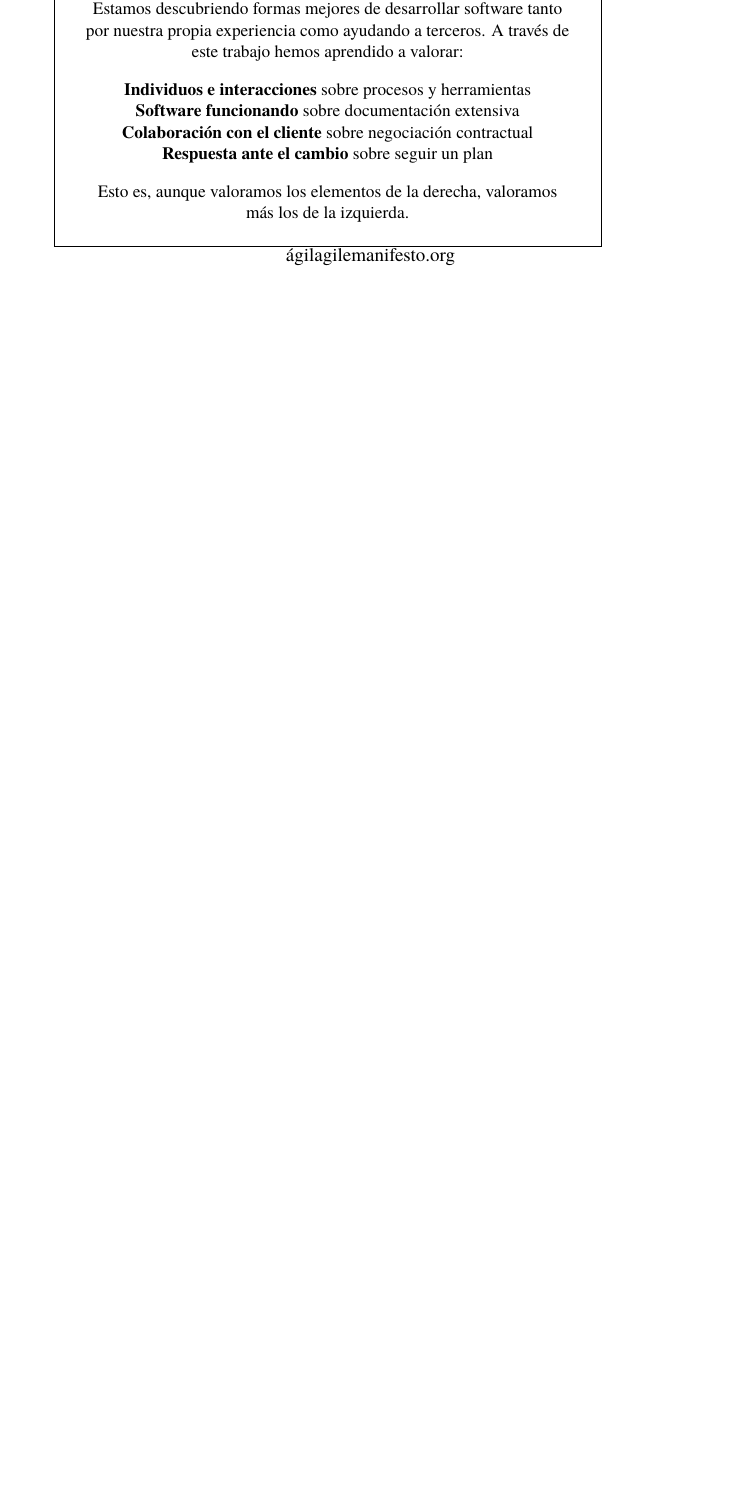
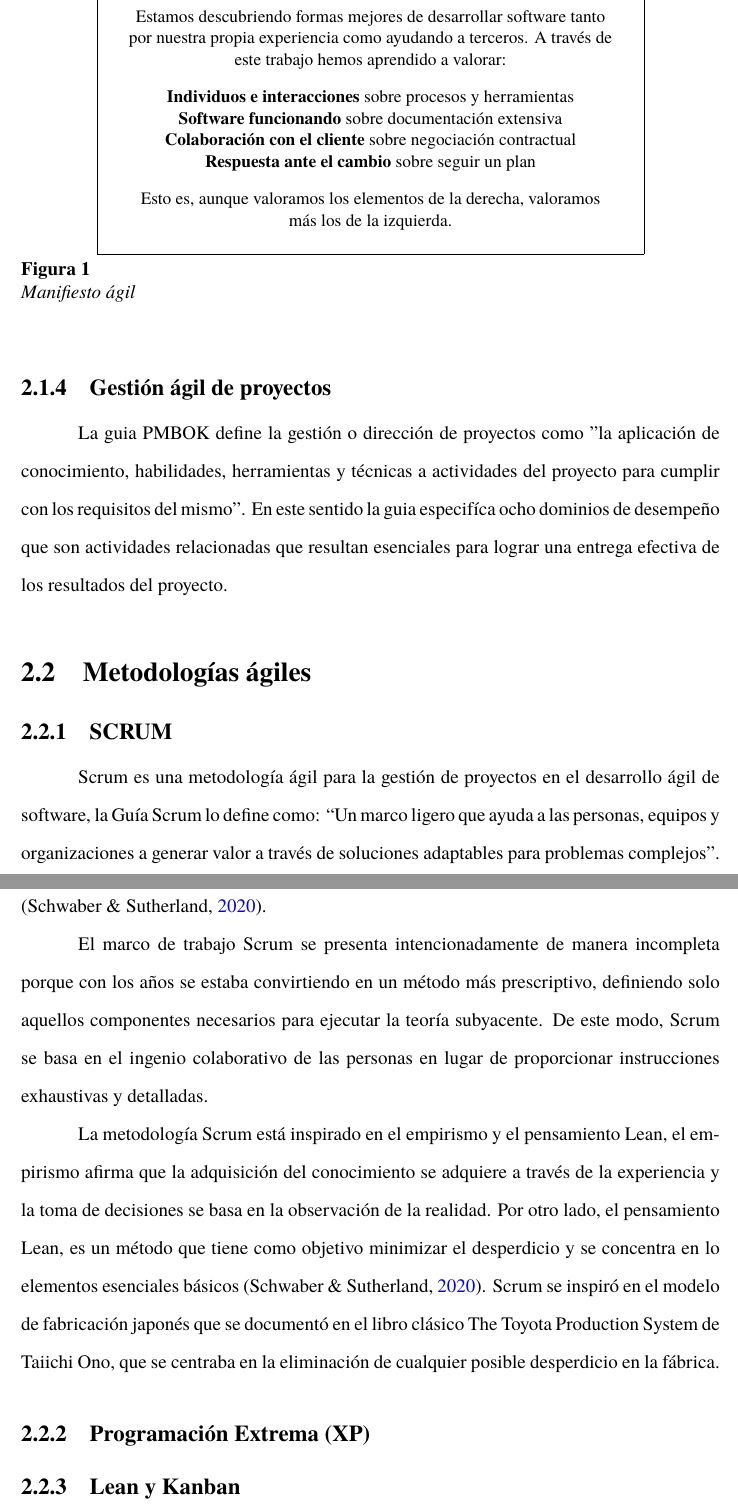
Before and after one commit to elwinroman/tesis, a LaTeX thesis (main.tex, which reads chapters/cap2/main.tex): part of page 14 of 21 before the commit and two parts of pages 15 and 16 of 23 after it, the two joined at a grey line, cut so that both start at the same text, the shorter picture padded with empty space. Compiled offline with XeLaTeX; a missing font is replaced by an installed copy or a similar font.

Commit message:
[contenido] Agrega
- Gestión ágil de proyectsos
- Metodologías Ágiles (Scrum) + títulos

```diff
--- a/chapters/cap2/main.tex
+++ b/chapters/cap2/main.tex
@@ -46,8 +46,23 @@
 
       \end{minipage}
     }
-    \captionsource{}{Manifiesto ágil}{agilemanifesto.org}
+    \caption{Manifiesto ágil}
+    % \captionsource{}{Manifiesto ágil}{agilemanifesto.org}
   \end{figure}
+
+  \subsection{Gestión ágil de proyectos}
+  La guia PMBOK define la gestión o dirección de proyectos como "la aplicación de conocimiento, habilidades, herramientas y técnicas a actividades del proyecto para cumplir con los requisitos del mismo". En este sentido la guia especifíca ocho dominios de desempeño que son actividades relacionadas que resultan esenciales para lograr una entrega efectiva de los resultados del proyecto.
+
+\section{Metodologías ágiles}
+  \subsection{SCRUM}
+  Scrum es una metodología ágil para la gestión de proyectos en el desarrollo ágil de software, la Guía Scrum lo define como: \enquote{Un marco ligero que ayuda a las personas, equipos y organizaciones a generar valor a través de soluciones adaptables para problemas complejos}. \parencite{scrumguide:2020}.
+
+  El marco de trabajo Scrum se presenta intencionadamente de manera incompleta porque con los años se estaba convirtiendo en un método más prescriptivo, definiendo solo aquellos componentes necesarios para ejecutar la teoría subyacente. De este modo, Scrum se basa en el ingenio colaborativo de las personas en lugar de proporcionar instrucciones exhaustivas y detalladas.
+
+  La metodología Scrum está inspirado en el empirismo y el pensamiento Lean, el empirismo afirma que la adquisición del conocimiento se adquiere a través de la experiencia y la toma de decisiones se basa en la observación de la realidad. Por otro lado, el pensamiento Lean, es un método que tiene como objetivo minimizar el desperdicio y se concentra en lo elementos esenciales básicos \parencite{scrumguide:2020}. Scrum se inspiró en el modelo de fabricación japonés que se documentó en el libro clásico The Toyota Production System de Taiichi Ono, que se centraba en la eliminación de cualquier posible desperdicio en la fábrica.
+
+  \subsection{Programación Extrema (XP)}
+  \subsection{Lean y Kanban}
 
 \section{Planificación y estimación ágil}
   \subsection{Planificación ágil}
```
